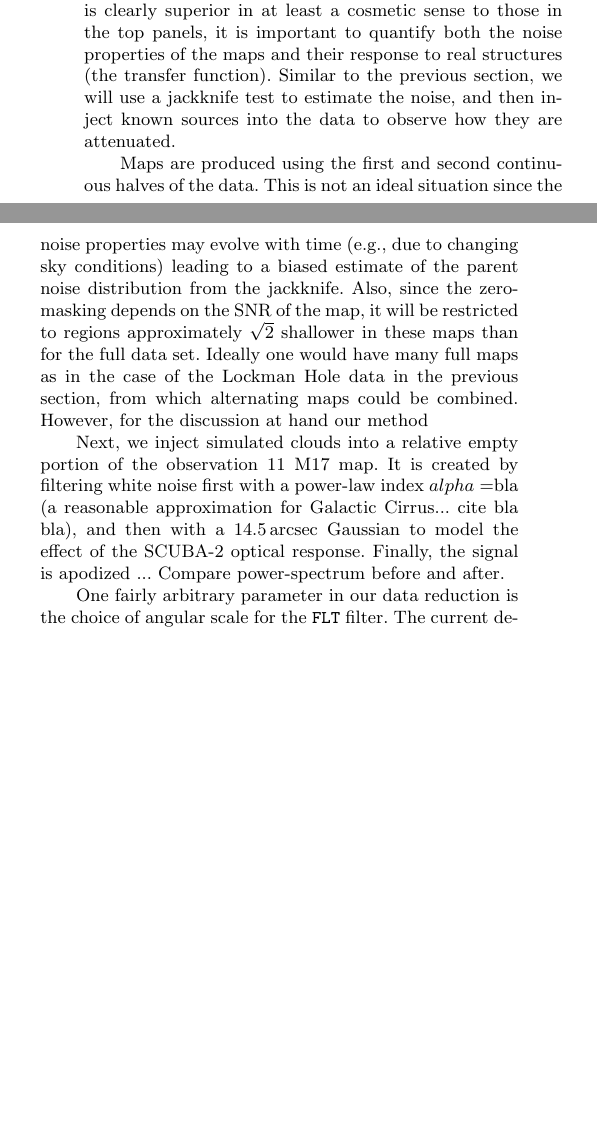
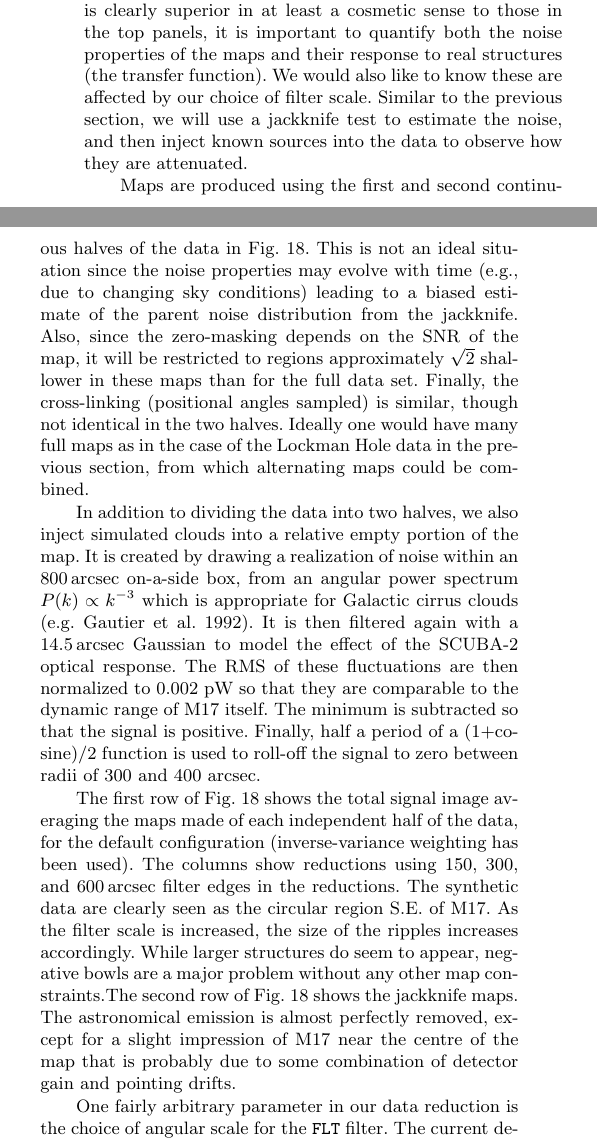
Before and after one commit to edwardchapin/smurf_paper, a LaTeX paper (smurf_paper.tex): two parts of the columns of page 21 of 25 before the commit and two parts of the columns of page 21 of 27 after it, joined at a grey line, cut so that both start at the same text, the shorter picture padded with empty space. Compiled offline with pdfLaTeX; a LaTeX package or settings file that is missing is left out.

Commit message:
add in final m17 plots + some of the text for noise/transfer function

```diff
--- a/smurf_paper.tex
+++ b/smurf_paper.tex
@@ -2195,0 +2206 @@ and the brightest regions are clearly more extended.
+created as a realization of noise from a $P(k) \propto k^{-3}$ angular
@@ -2195,0 +2217 @@ and the brightest regions are clearly more extended.
+Fig.~\ref{fig:m17}d). Clearly as the filter scale is increased, due to
@@ -2196,33 +2256,58 @@ and the brightest regions are clearly more extended.
+\label{fig:m17_bc_ps}
+\end{figure*}
+
 While the reduction in the bottom panels of Fig.~\ref{fig:m17} is
 clearly superior in at least a cosmetic sense to those in the top
 panels, it is important to quantify both the noise properties of the
-maps and their response to real structures (the transfer
-function). Similar to the previous section, we will use a jackknife
-test to estimate the noise, and then inject known sources into the
-data to observe how they are attenuated.
+maps and their response to real structures (the transfer function). We
+would also like to know these are affected by our choice of filter
+scale.  Similar to the previous section, we will use a jackknife test
+to estimate the noise, and then inject known sources into the data to
+observe how they are attenuated.
 
 Maps are produced using the first and second continuous halves of the
-data. This is not an ideal situation since the noise properties may
-evolve with time (e.g., due to changing sky conditions) leading to a
-biased estimate of the parent noise distribution from the
-jackknife. Also, since the zero-masking depends on the SNR of the map,
-it will be restricted to regions approximately $\sqrt{2}$ shallower in
-these maps than for the full data set. Ideally one would have many
-full maps as in the case of the Lockman Hole data in the previous
-section, from which alternating maps could be combined. However, for
-the discussion at hand our method
+data in Fig.~\ref{fig:m17_jk}. This is not an ideal situation since
+the noise properties may evolve with time (e.g., due to changing sky
+conditions) leading to a biased estimate of the parent noise
+distribution from the jackknife. Also, since the zero-masking depends
+on the SNR of the map, it will be restricted to regions approximately
+$\sqrt{2}$ shallower in these maps than for the full data
+set. Finally, the cross-linking (positional angles sampled) is
+similar, though not identical in the two halves. Ideally one would
+have many full maps as in the case of the Lockman Hole data in the
+previous section, from which alternating maps could be combined.
 
 %A second map of M17 using the same observing mode was made shortly
 %after the first, observation 13 on 20110511. We produce jackknife maps
 %from the differences between the two ... angular power spectrum of the
 %noise (should be worse at large-scale for the default map).
 
-Next, we inject simulated clouds into a relative empty portion of the
-observation 11 M17 map. It is created by filtering white noise first
-with a power-law index $alpha=$bla (a reasonable approximation for
-Galactic Cirrus... cite bla bla), and then with a 14.5\,arcsec
-Gaussian to model the effect of the SCUBA-2 optical response. Finally,
-the signal is apodized ... Compare power-spectrum before and after.
+In addition to dividing the data into two halves, we also inject
+simulated clouds into a relative empty portion of the map. It is
+created by drawing a realization of noise within an 800\,arcsec
+on-a-side box, from an angular power spectrum $P(k) \propto k^{-3}$
+which is appropriate for Galactic cirrus clouds
+\citep[e.g.][]{gautier1992}. It is then filtered again with a
+14.5\,arcsec Gaussian to model the effect of the SCUBA-2 optical
+response. The RMS of these fluctuations are then normalized to 0.002
+pW so that they are comparable to the dynamic range of M17 itself. The
+minimum is subtracted so that the signal is positive. Finally, half a
+period of a (1+cosine)/2 function is used to roll-off the signal to
+zero between radii of 300 and 400 arcsec.
+
+The first row of Fig.~\ref{fig:m17_jk} shows the total signal image
+averaging the maps made of each independent half of the data, for the
+default configuration (inverse-variance weighting has been used). The
+columns show reductions using 150, 300, and 600\,arcsec filter edges
+in the reductions. The synthetic data are clearly seen as the circular
+region S.E. of M17. As the filter scale is increased, the size of the
+ripples increases accordingly. While larger structures do seem to
+appear, negative bowls are a major problem without any other map
+constraints.The second row of Fig.~\ref{fig:m17_jk} shows the
+jackknife maps. The astronomical emission is almost perfectly removed,
+except for a slight impression of M17 near the centre of the map that
+is probably due to some combination of detector gain and pointing
+drifts.
 
 One fairly arbitrary parameter in our data reduction is the choice of
 angular scale for the \model{FLT} filter. The current default of
```
Also changed, not shown: refs.bib (+14 -0 lines), cor_pspec_m17_bright_extended.pdf (added), cor_pspec_m17_default.pdf (added), m17_jk.pdf (added), pspec_m17_bright_extended.pdf (added), pspec_m17_default.pdf (added), smurf_paper.tex (107 more changed lines), 2 other files.
